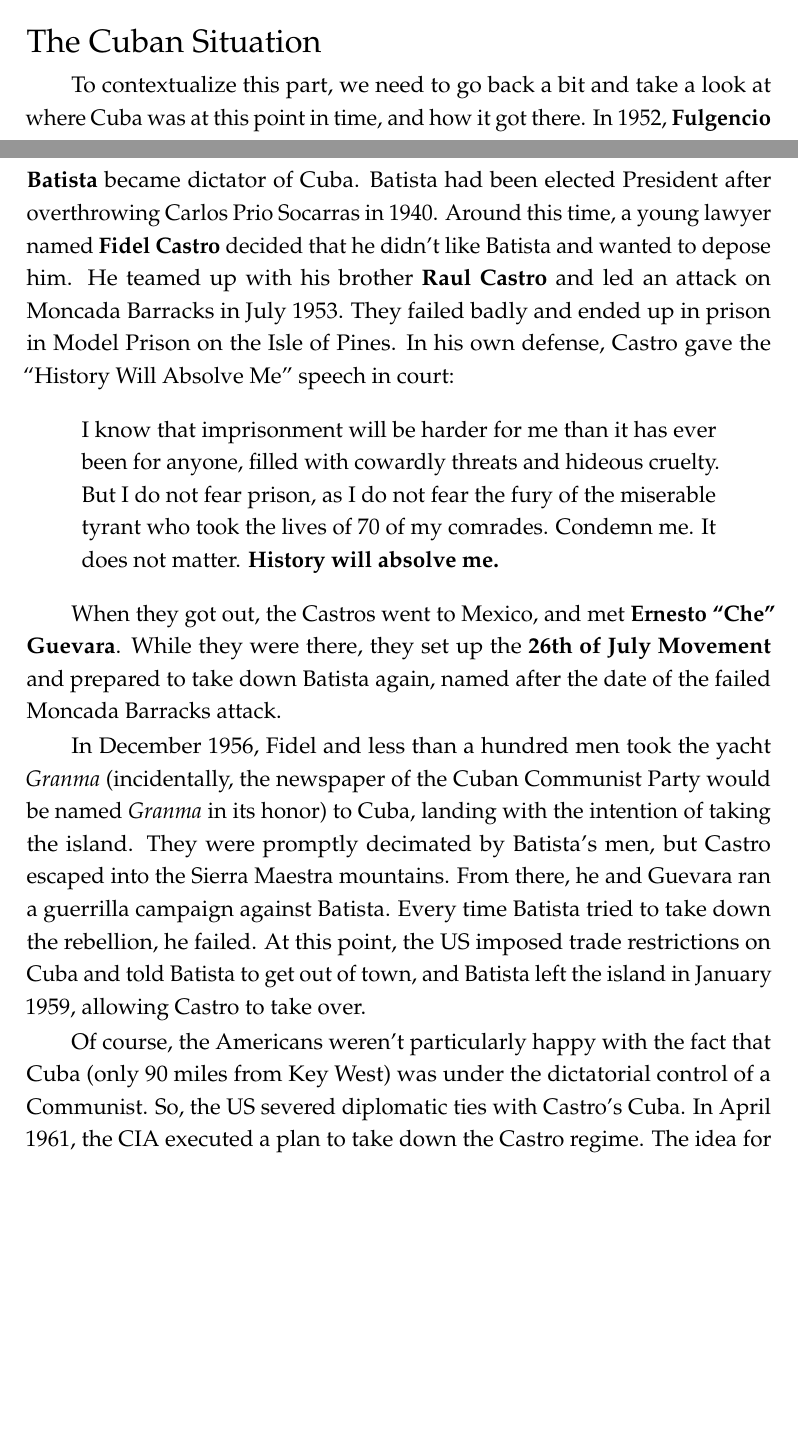
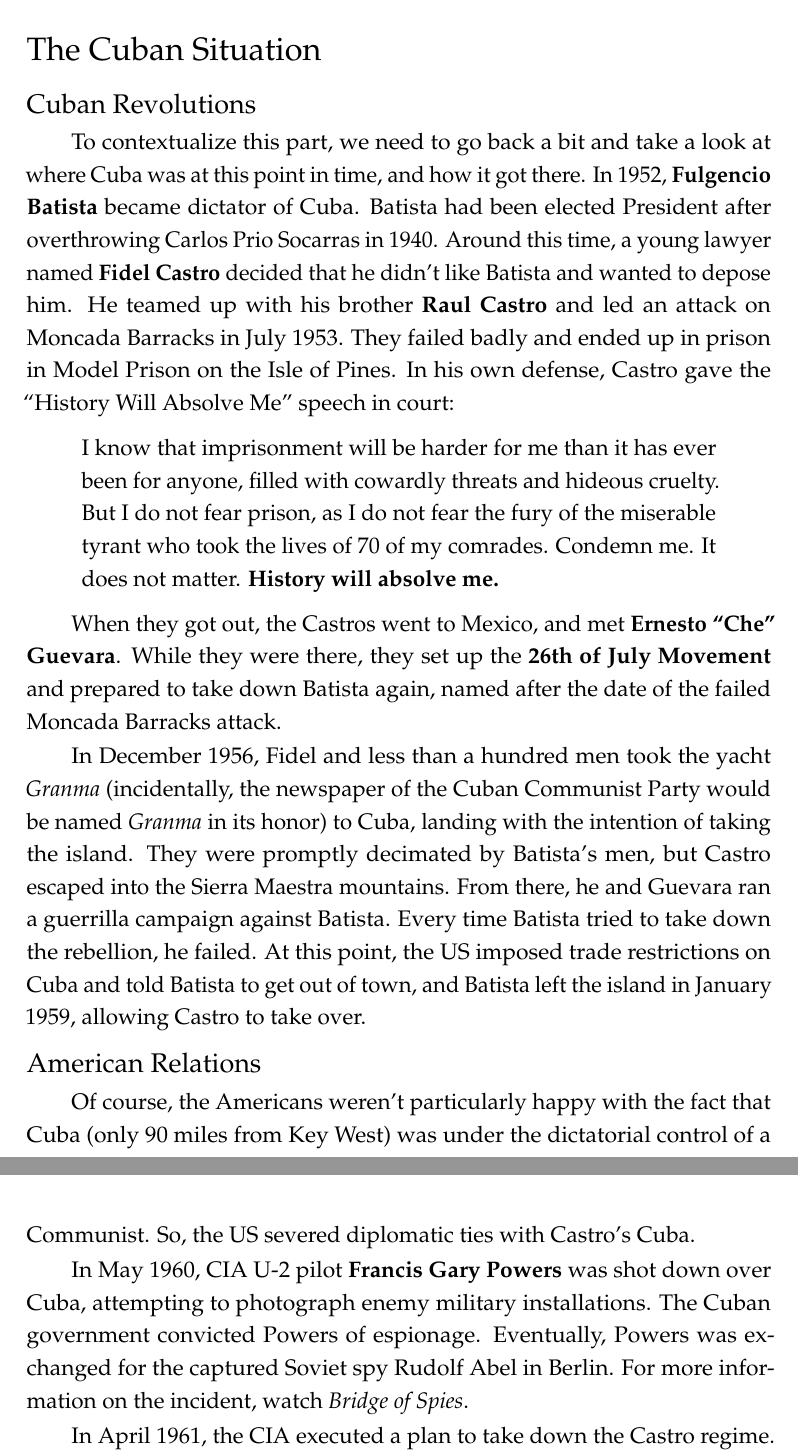
Before and after one commit to avp/history, a LaTeX thesis (history.tex, which reads tex/cold-war.tex): two parts of pages 226 and 227 of 285 before the commit and two parts of pages 227 and 228 of 285 after it, joined at a grey line, cut so that both start at the same text, the shorter picture padded with empty space. Compiled offline with pdfLaTeX.

Commit message:
F. Gary Powers.

```diff
--- a/tex/cold-war.tex
+++ b/tex/cold-war.tex
@@ -164,7 +164,8 @@ At one point, Lazar Kaganovich and Vyacheslav Molotov, the Anti-Party group, tri
 and replace him with his Prime Minister, Nikolai Bulganin.
 
 \subsection*{The Cuban Situation}
-% Cuban Missile Crisis
+
+\subsubsection*{Cuban Revolutions}
 
 To contextualize this part,
 we need to go back a bit and take a look at where Cuba was at this point in time, and how it got there.
@@ -198,9 +199,18 @@ Every time Batista tried to take down the rebellion, he failed.
 At this point, the US imposed trade restrictions on Cuba and told Batista to get out of town,
 and Batista left the island in January 1959, allowing Castro to take over.
 
+\subsubsection*{American Relations}
+
 Of course, the Americans weren't particularly happy with the fact that Cuba (only 90 miles from Key West)
 was under the dictatorial control of a Communist.
 So, the US severed diplomatic ties with Castro's Cuba.
+
+In May 1960, CIA U-2 pilot \textbf{Francis Gary Powers} was shot down over Cuba,
+attempting to photograph enemy military installations.
+The Cuban government convicted Powers of espionage.
+Eventually, Powers was exchanged for the captured Soviet spy Rudolf Abel in Berlin.
+For more information on the incident, watch \textit{Bridge of Spies}.
+
 In April 1961, the CIA executed a plan to take down the Castro regime.
 The idea for the \textbf{Bay of Pigs invasion} (Operation Zapata)
 had been created under the Eisenhower administration,
```
